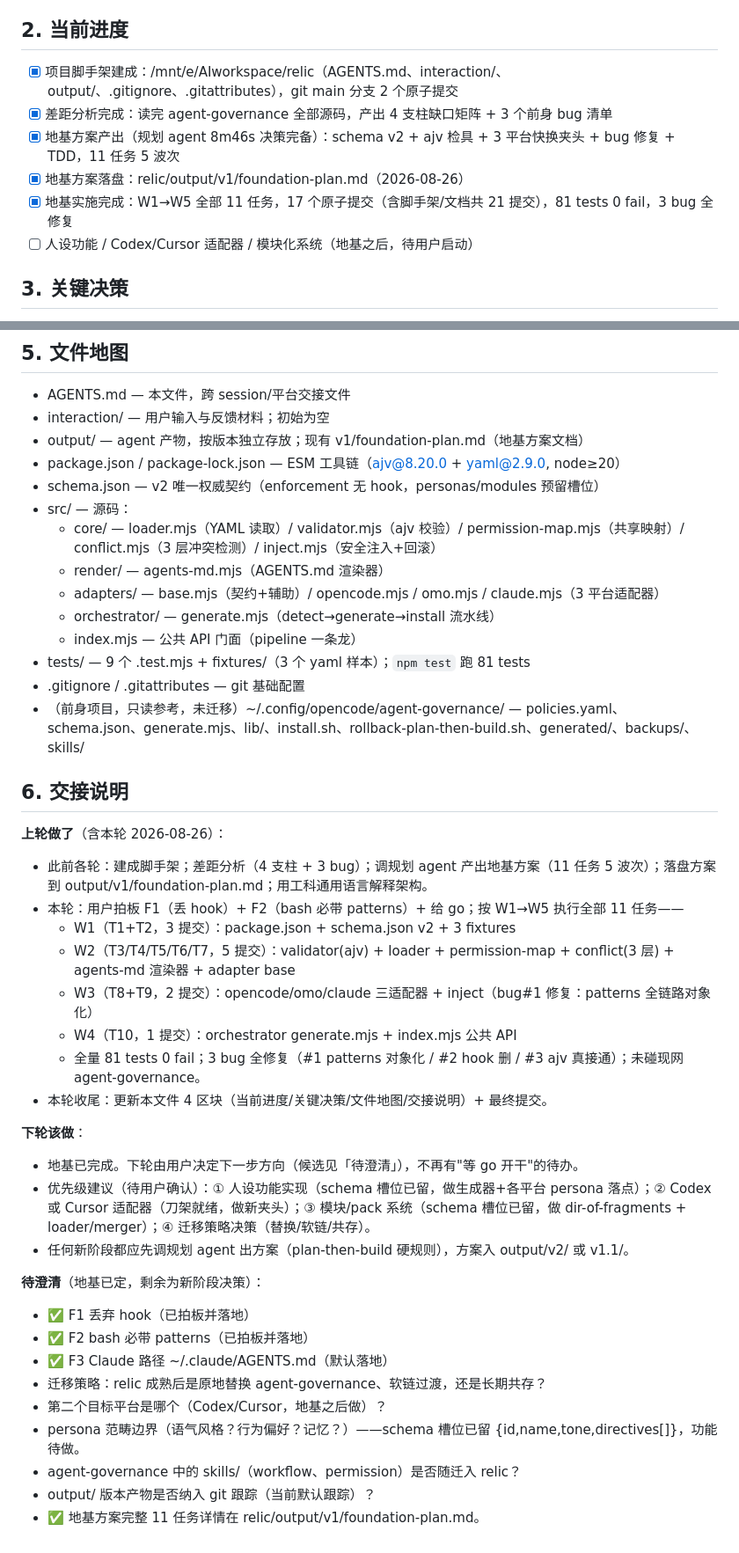
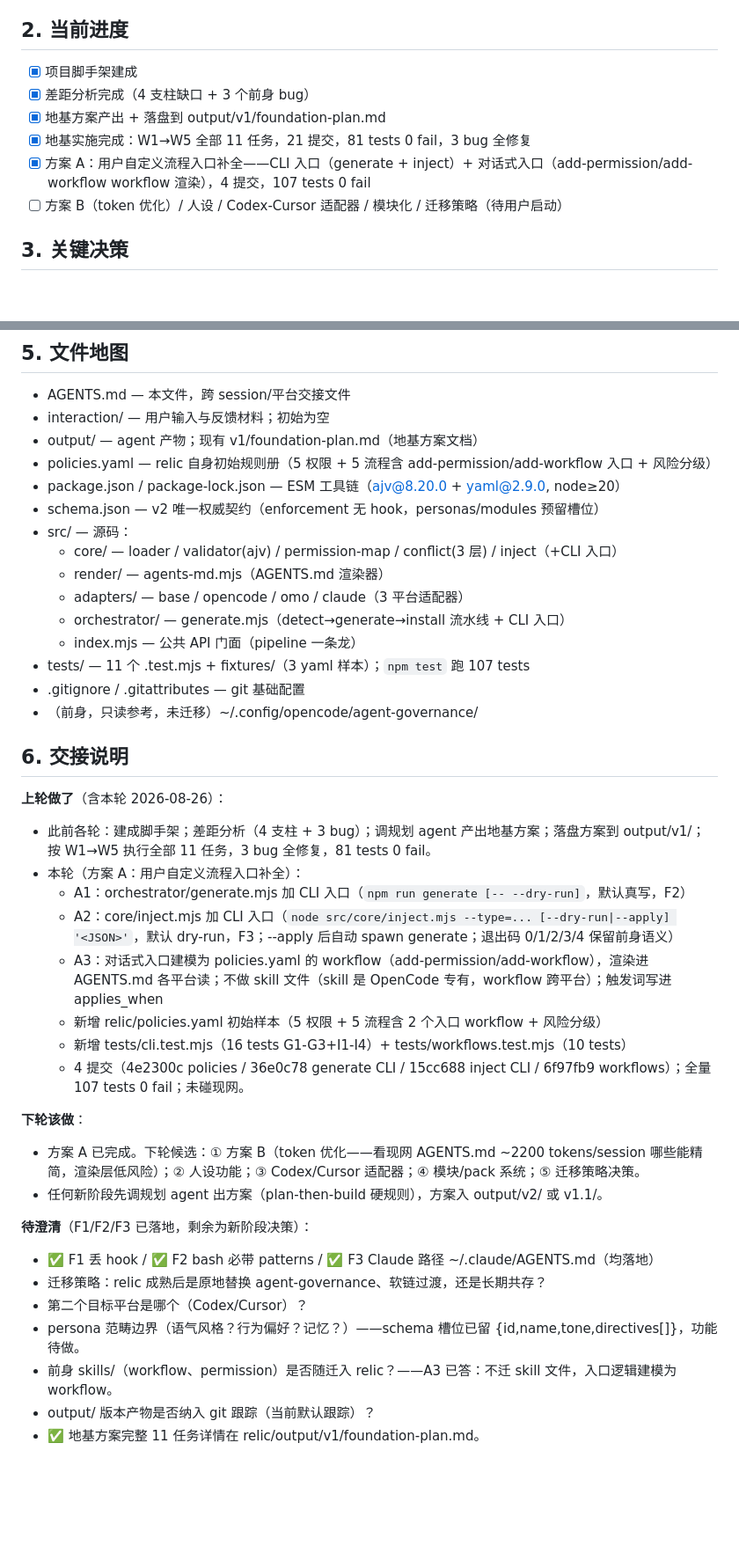
Before and after one commit to STHgs/relic-source, a Markdown page: AGENTS.md, 2 parts joined by grey strips. Shown at 88% size. Rendered like a GitHub page; blank space fills up the shorter version.

Commit message:
docs: update relic/AGENTS.md handoff (plan A complete: CLI + conversational entry)
Record plan A (user custom flow entry补全): A1 generate CLI, A2 inject CLI + generate hookup, A3 conversational entry modeled as workflows (add-permission/add-workflow) rendered to AGENTS.md, not skill files (cross-platform rationale). Add policies.yaml initial sample. New decisions: A2 CLI defaults (generate=write, inject=dry-run), A3 entry modeling. tests count 81→107. 未碰现网 agent-governance.

Ultraworked with [Sisyphus](https://github.com/code-yeongyu/oh-my-openagent)

Co-authored-by: Sisyphus <clio-agent@sisyphuslabs.ai>

```diff
--- a/AGENTS.md
+++ b/AGENTS.md
@@ -11,12 +11,12 @@
 
 ## 2. 当前进度
 
-- [x] 项目脚手架建成：/mnt/e/AIworkspace/relic（AGENTS.md、interaction/、output/、.gitignore、.gitattributes），git main 分支 2 个原子提交
-- [x] 差距分析完成：读完 agent-governance 全部源码，产出 4 支柱缺口矩阵 + 3 个前身 bug 清单
-- [x] 地基方案产出（规划 agent 8m46s 决策完备）：schema v2 + ajv 检具 + 3 平台快换夹头 + bug 修复 + TDD，11 任务 5 波次
-- [x] 地基方案落盘：relic/output/v1/foundation-plan.md（2026-08-26）
-- [x] 地基实施完成：W1→W5 全部 11 任务，17 个原子提交（含脚手架/文档共 21 提交），81 tests 0 fail，3 bug 全修复
-- [ ] 人设功能 / Codex/Cursor 适配器 / 模块化系统（地基之后，待用户启动）
+- [x] 项目脚手架建成
+- [x] 差距分析完成（4 支柱缺口 + 3 个前身 bug）
+- [x] 地基方案产出 + 落盘到 output/v1/foundation-plan.md
+- [x] 地基实施完成：W1→W5 全部 11 任务，21 提交，81 tests 0 fail，3 bug 全修复
+- [x] 方案 A：用户自定义流程入口补全——CLI 入口（generate + inject）+ 对话式入口（add-permission/add-workflow workflow 渲染），4 提交，107 tests 0 fail
+- [ ] 方案 B（token 优化）/ 人设 / Codex-Cursor 适配器 / 模块化 / 迁移策略（待用户启动）
 
 ## 3. 关键决策
 
@@ -46,43 +48,41 @@
 
 - AGENTS.md — 本文件，跨 session/平台交接文件
 - interaction/ — 用户输入与反馈材料；初始为空
-- output/ — agent 产物，按版本独立存放；现有 v1/foundation-plan.md（地基方案文档）
+- output/ — agent 产物；现有 v1/foundation-plan.md（地基方案文档）
+- policies.yaml — relic 自身初始规则册（5 权限 + 5 流程含 add-permission/add-workflow 入口 + 风险分级）
 - package.json / package-lock.json — ESM 工具链（ajv@8.20.0 + yaml@2.9.0, node≥20）
 - schema.json — v2 唯一权威契约（enforcement 无 hook，personas/modules 预留槽位）
 - src/ — 源码：
-  - core/ — loader.mjs（YAML 读取）/ validator.mjs（ajv 校验）/ permission-map.mjs（共享映射）/ conflict.mjs（3 层冲突检测）/ inject.mjs（安全注入+回滚）
+  - core/ — loader / validator(ajv) / permission-map / conflict(3 层) / inject（+CLI 入口）
   - render/ — agents-md.mjs（AGENTS.md 渲染器）
-  - adapters/ — base.mjs（契约+辅助）/ opencode.mjs / omo.mjs / claude.mjs（3 平台适配器）
-  - orchestrator/ — generate.mjs（detect→generate→install 流水线）
+  - adapters/ — base / opencode / omo / claude（3 平台适配器）
+  - orchestrator/ — generate.mjs（detect→generate→install 流水线 + CLI 入口）
   - index.mjs — 公共 API 门面（pipeline 一条龙）
-- tests/ — 9 个 .test.mjs + fixtures/（3 个 yaml 样本）；`npm test` 跑 81 tests
+- tests/ — 11 个 .test.mjs + fixtures/（3 yaml 样本）；`npm test` 跑 107 tests
 - .gitignore / .gitattributes — git 基础配置
-- （前身项目，只读参考，未迁移）~/.config/opencode/agent-governance/ — policies.yaml、schema.json、generate.mjs、lib/、install.sh、rollback-plan-then-build.sh、generated/、backups/、skills/
+- （前身，只读参考，未迁移）~/.config/opencode/agent-governance/
 
 ## 6. 交接说明
 
 **上轮做了**（含本轮 2026-08-26）：
-- 此前各轮：建成脚手架；差距分析（4 支柱 + 3 bug）；调规划 agent 产出地基方案（11 任务 5 波次）；落盘方案到 output/v1/foundation-plan.md；用工科通用语言解释架构。
-- 本轮：用户拍板 F1（丢 hook）+ F2（bash 必带 patterns）+ 给 go；按 W1→W5 执行全部 11 任务——
-  - W1（T1+T2，3 提交）：package.json + schema.json v2 + 3 fixtures
-  - W2（T3/T4/T5/T6/T7，5 提交）：validator(ajv) + loader + permission-map + conflict(3 层) + agents-md 渲染器 + adapter base
-  - W3（T8+T9，2 提交）：opencode/omo/claude 三适配器 + inject（bug#1 修复：patterns 全链路对象化）
-  - W4（T10，1 提交）：orchestrator generate.mjs + index.mjs 公共 API
-  - 全量 81 tests 0 fail；3 bug 全修复（#1 patterns 对象化 / #2 hook 删 / #3 ajv 真接通）；未碰现网 agent-governance。
-- 本轮收尾：更新本文件 4 区块（当前进度/关键决策/文件地图/交接说明）+ 最终提交。
+- 此前各轮：建成脚手架；差距分析（4 支柱 + 3 bug）；调规划 agent 产出地基方案；落盘方案到 output/v1/；按 W1→W5 执行全部 11 任务，3 bug 全修复，81 tests 0 fail。
+- 本轮（方案 A：用户自定义流程入口补全）：
+  - A1：orchestrator/generate.mjs 加 CLI 入口（`npm run generate [-- --dry-run]`，默认真写，F2）
+  - A2：core/inject.mjs 加 CLI 入口（`node src/core/inject.mjs --type=... [--dry-run|--apply] '<JSON>'`，默认 dry-run，F3；--apply 后自动 spawn generate；退出码 0/1/2/3/4 保留前身语义）
+  - A3：对话式入口建模为 policies.yaml 的 workflow（add-permission/add-workflow），渲染进 AGENTS.md 各平台读；不做 skill 文件（skill 是 OpenCode 专有，workflow 跨平台）；触发词写进 applies_when
+  - 新增 relic/policies.yaml 初始样本（5 权限 + 5 流程含 2 个入口 workflow + 风险分级）
+  - 新增 tests/cli.test.mjs（16 tests G1-G3+I1-I4）+ tests/workflows.test.mjs（10 tests）
+  - 4 提交（4e2300c policies / 36e0c78 generate CLI / 15cc688 inject CLI / 6f97fb9 workflows）；全量 107 tests 0 fail；未碰现网。
 
 **下轮该做**：
-- 地基已完成。下轮由用户决定下一步方向（候选见「待澄清」），不再有"等 go 开干"的待办。
-- 优先级建议（待用户确认）：① 人设功能实现（schema 槽位已留，做生成器+各平台 persona 落点）；② Codex 或 Cursor 适配器（刀架就绪，做新夹头）；③ 模块/pack 系统（schema 槽位已留，做 dir-of-fragments + loader/merger）；④ 迁移策略决策（替换/软链/共存）。
-- 任何新阶段都应先调规划 agent 出方案（plan-then-build 硬规则），方案入 output/v2/ 或 v1.1/。
+- 方案 A 已完成。下轮候选：① 方案 B（token 优化——看现网 AGENTS.md ~2200 tokens/session 哪些能精简，渲染层低风险）；② 人设功能；③ Codex/Cursor 适配器；④ 模块/pack 系统；⑤ 迁移策略决策。
+- 任何新阶段先调规划 agent 出方案（plan-then-build 硬规则），方案入 output/v2/ 或 v1.1/。
 
-**待澄清**（地基已定，剩余为新阶段决策）：
-- ✅ F1 丢弃 hook（已拍板并落地）
-- ✅ F2 bash 必带 patterns（已拍板并落地）
-- ✅ F3 Claude 路径 ~/.claude/AGENTS.md（默认落地）
+**待澄清**（F1/F2/F3 已落地，剩余为新阶段决策）：
+- ✅ F1 丢 hook / ✅ F2 bash 必带 patterns / ✅ F3 Claude 路径 ~/.claude/AGENTS.md（均落地）
 - 迁移策略：relic 成熟后是原地替换 agent-governance、软链过渡，还是长期共存？
-- 第二个目标平台是哪个（Codex/Cursor，地基之后做）？
+- 第二个目标平台是哪个（Codex/Cursor）？
 - persona 范畴边界（语气风格？行为偏好？记忆？）——schema 槽位已留 {id,name,tone,directives[]}，功能待做。
-- agent-governance 中的 skills/（workflow、permission）是否随迁入 relic？
+- 前身 skills/（workflow、permission）是否随迁入 relic？——A3 已答：不迁 skill 文件，入口逻辑建模为 workflow。
 - output/ 版本产物是否纳入 git 跟踪（当前默认跟踪）？
 - ✅ 地基方案完整 11 任务详情在 relic/output/v1/foundation-plan.md。
```
Also changed, not shown: other parts of AGENTS.md (+2 -0 lines).
